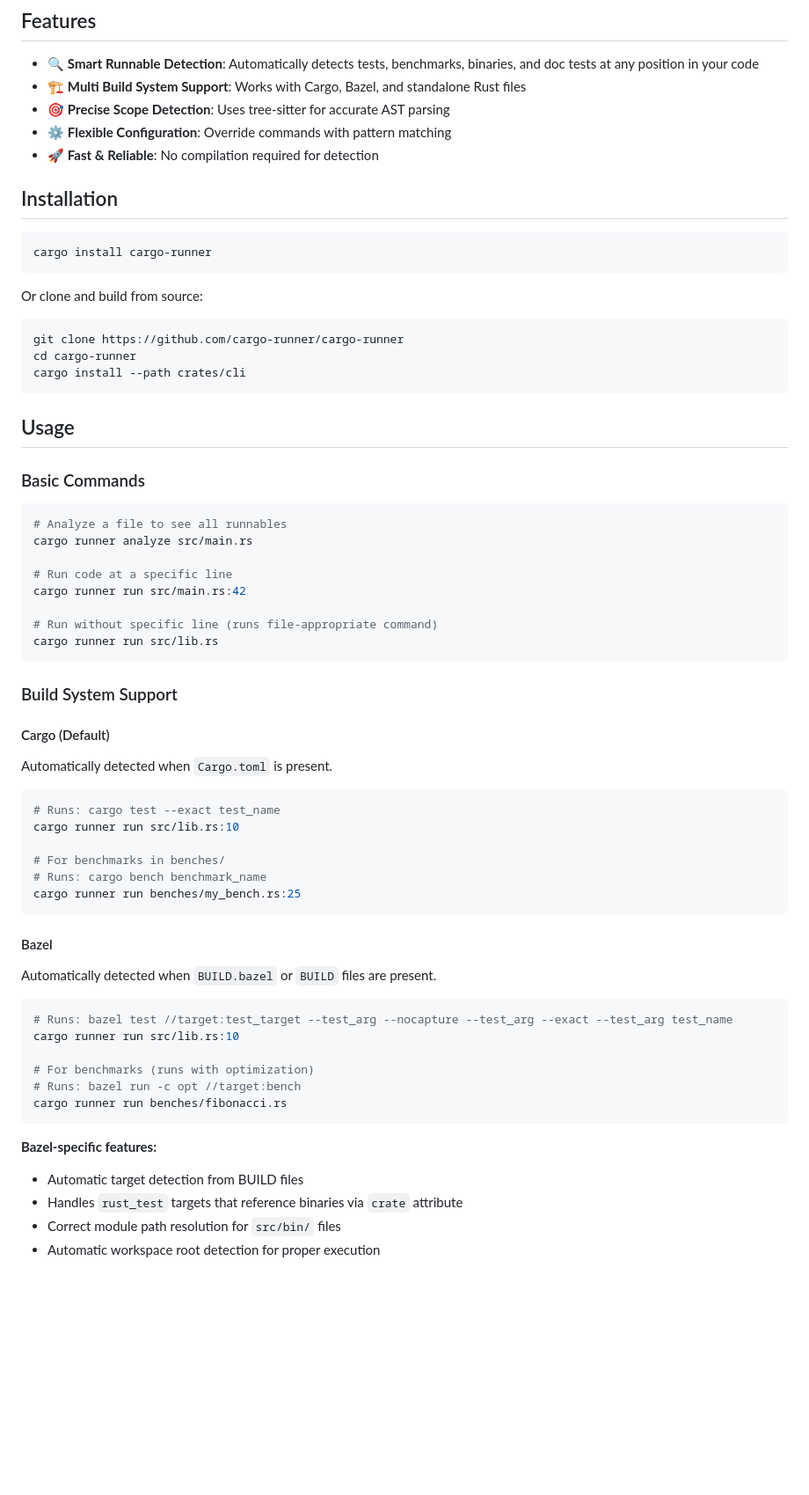
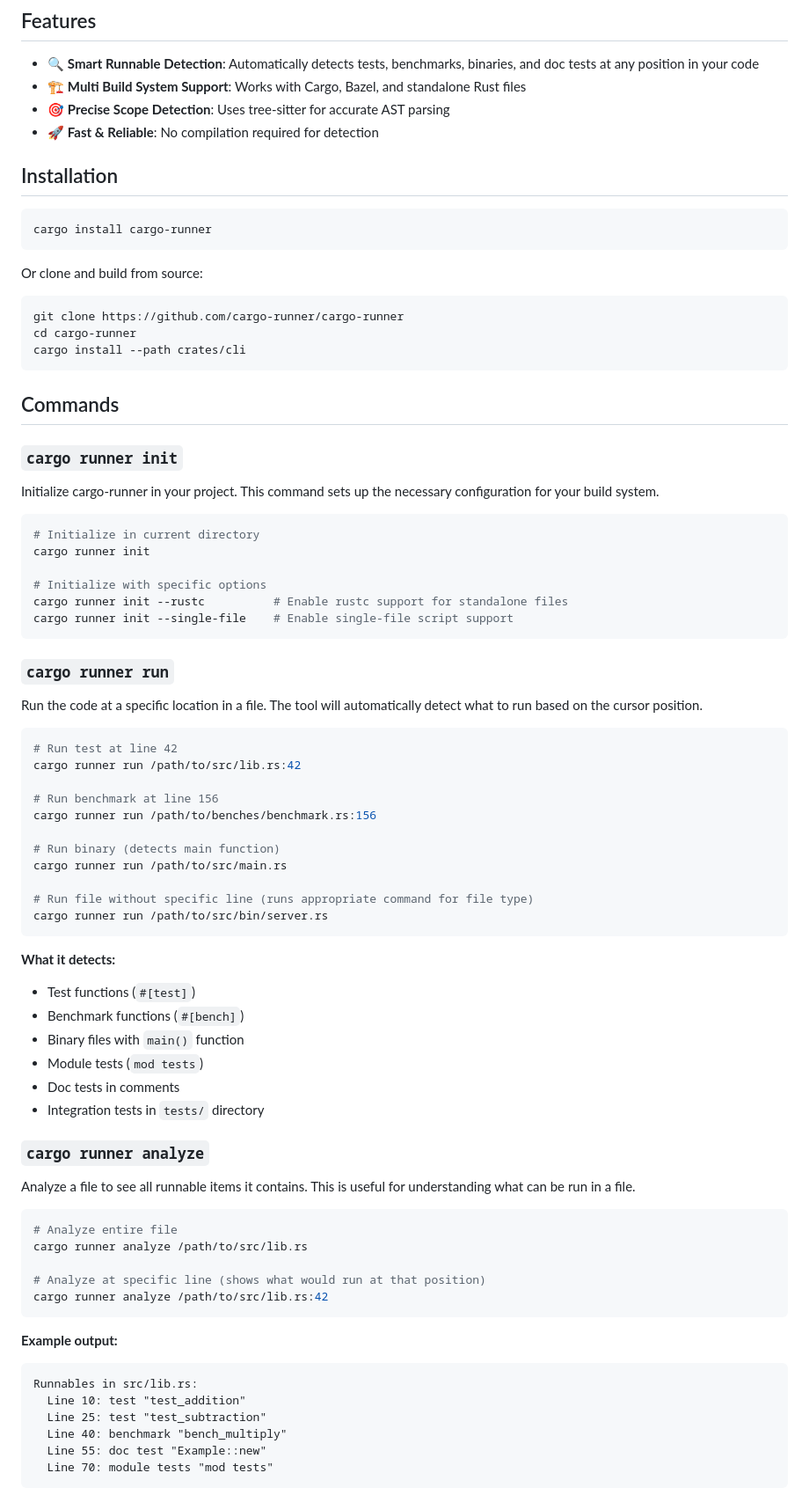
Before and after one commit to cargo-runner/cargo-runner, a Markdown page: README.md, the part around one of its changes. Shown at 88% size. Drawn GitHub-style; blank space fills up the shorter version.

````diff
--- a/README.md
+++ b/README.md
@@ -7,7 +7,6 @@ A sophisticated scope-based runnable detection tool for Rust that supports multi
 - 🔍 **Smart Runnable Detection**: Automatically detects tests, benchmarks, binaries, and doc tests at any position in your code
 - 🏗️ **Multi Build System Support**: Works with Cargo, Bazel, and standalone Rust files
 - 🎯 **Precise Scope Detection**: Uses tree-sitter for accurate AST parsing
-- ⚙️ **Flexible Configuration**: Override commands with pattern matching
 - 🚀 **Fast & Reliable**: No compilation required for detection
 
 ## Installation
@@ -24,50 +23,66 @@ cd cargo-runner
 cargo install --path crates/cli
 ```
 
-## Usage
+## Commands
 
-### Basic Commands
+### `cargo runner init`
+
+Initialize cargo-runner in your project. This command sets up the necessary configuration for your build system.
 
 ```bash
-# Analyze a file to see all runnables
-cargo runner analyze src/main.rs
+# Initialize in current directory
+cargo runner init
 
-# Run code at a specific line
-cargo runner run src/main.rs:42
-
-# Run without specific line (runs file-appropriate command)
-cargo runner run src/lib.rs
+# Initialize with specific options
+cargo runner init --rustc          # Enable rustc support for standalone files
+cargo runner init --single-file    # Enable single-file script support
 ```
 
-### Build System Support
+### `cargo runner run`
 
-#### Cargo (Default)
-Automatically detected when `Cargo.toml` is present.
+Run the code at a specific location in a file. The tool will automatically detect what to run based on the cursor position.
 
 ```bash
-# Runs: cargo test --exact test_name
-cargo runner run src/lib.rs:10
+# Run test at line 42
+cargo runner run /path/to/src/lib.rs:42
 
-# For benchmarks in benches/
-# Runs: cargo bench benchmark_name
-cargo runner run benches/my_bench.rs:25
+# Run benchmark at line 156
+cargo runner run /path/to/benches/benchmark.rs:156
+
+# Run binary (detects main function)
+cargo runner run /path/to/src/main.rs
+
+# Run file without specific line (runs appropriate command for file type)
+cargo runner run /path/to/src/bin/server.rs
 ```
 
-#### Bazel
-Automatically detected when `BUILD.bazel` or `BUILD` files are present.
+**What it detects:**
+- Test functions (`#[test]`)
+- Benchmark functions (`#[bench]`)
+- Binary files with `main()` function
+- Module tests (`mod tests`)
+- Doc tests in comments
+- Integration tests in `tests/` directory
+
+### `cargo runner analyze`
+
+Analyze a file to see all runnable items it contains. This is useful for understanding what can be run in a file.
 
 ```bash
-# Runs: bazel test //target:test_target --test_arg --nocapture --test_arg --exact --test_arg test_name
-cargo runner run src/lib.rs:10
+# Analyze entire file
+cargo runner analyze /path/to/src/lib.rs
 
-# For benchmarks (runs with optimization)
-# Runs: bazel run -c opt //target:bench
-cargo runner run benches/fibonacci.rs
+# Analyze at specific line (shows what would run at that position)
+cargo runner analyze /path/to/src/lib.rs:42
 ```
 
-**Bazel-specific features:**
-- Automatic target detection from BUILD files
-- Handles `rust_test` targets that reference binaries via `crate` attribute
-- Correct module path resolution for `src/bin/` files
-- Automatic workspace root detection for proper execution
+**Example output:**
+```
+Runnables in src/lib.rs:
+  Line 10: test "test_addition"
+  Line 25: test "test_subtraction"
+  Line 40: benchmark "bench_multiply"
+  Line 55: doc test "Example::new"
+  Line 70: module tests "mod tests"
+```
 
````
Also changed, not shown: other parts of README.md (+197 -73 lines), crates/cli/REFACTORING_EXAMPLE.md (deleted, +0 -63 lines), crates/cli/REFACTORING_PLAN.md (deleted, +0 -194 lines).
